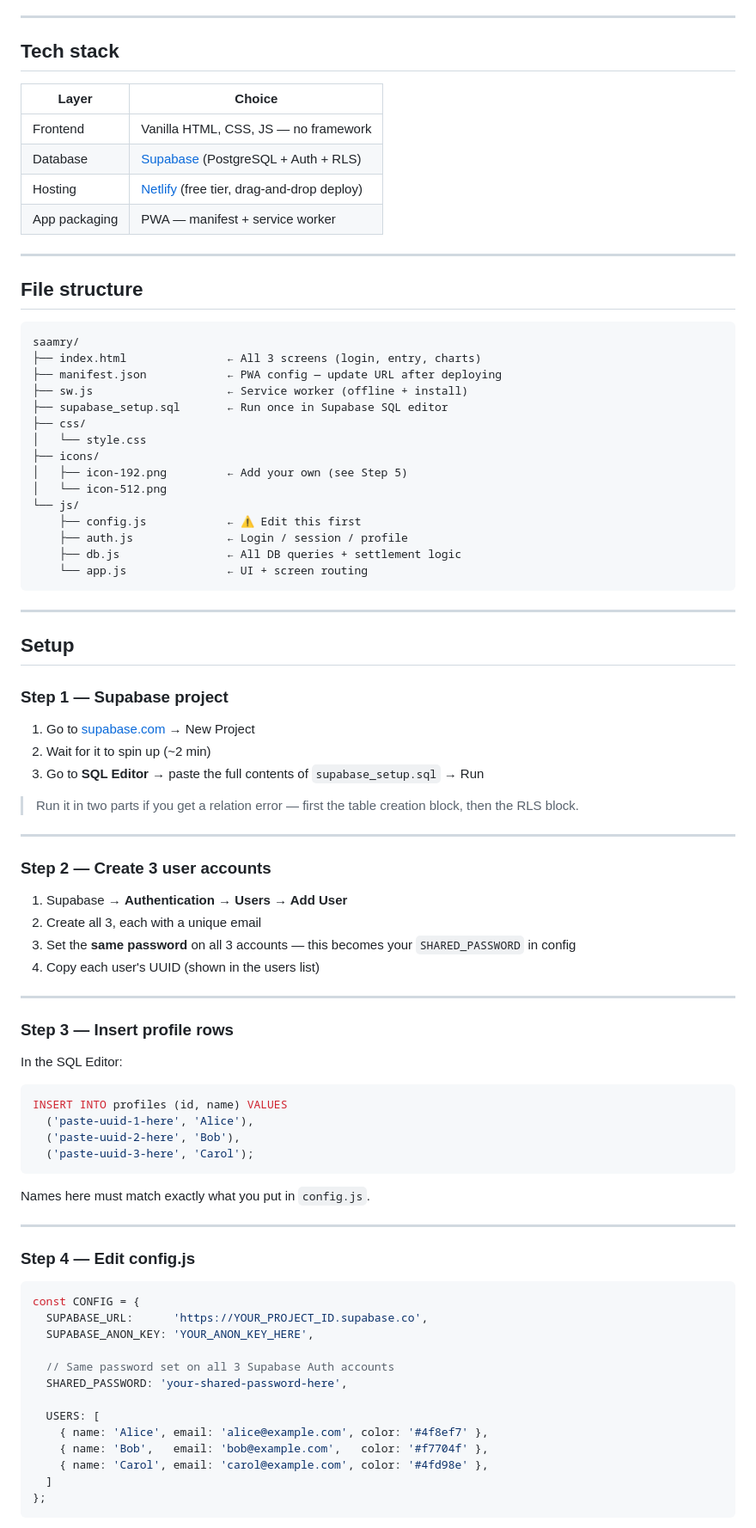
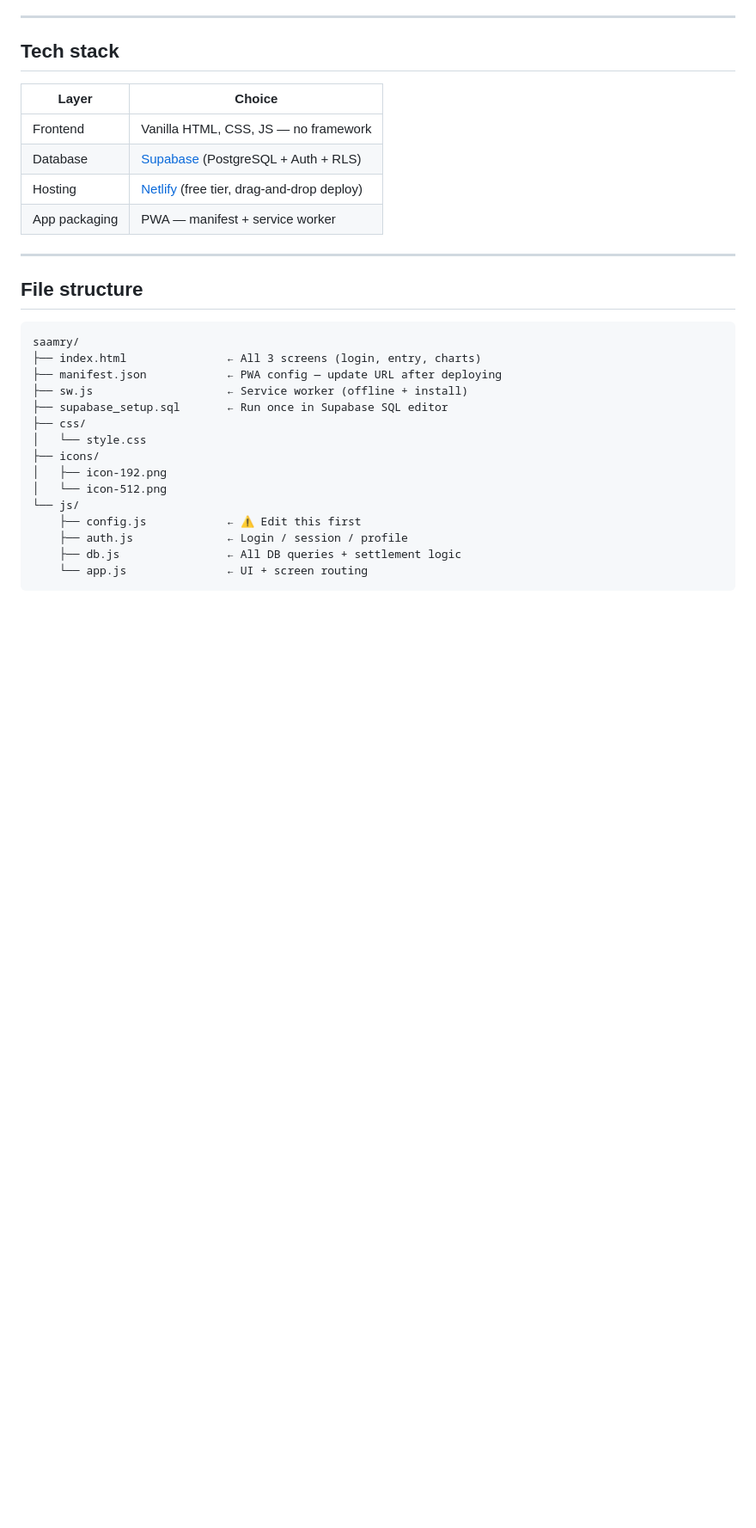
Before and after one commit to AdendorffL/Saamry, a Markdown page: README.md, the part around one of its changes. Shown at 86% size. Drawn GitHub-style; blank space fills up the shorter version.

Commit message:
Revise README with new screenshots and content updates
Updated README to enhance clarity and add screenshots section.

````diff
--- a/README.md
+++ b/README.md
@@ -42,7 +51,7 @@ saamry/
 ├── css/
 │   └── style.css
 ├── icons/
-│   ├── icon-192.png         ← Add your own (see Step 5)
+│   ├── icon-192.png
 │   └── icon-512.png
 └── js/
     ├── config.js            ← ⚠ Edit this first
@@ -50,60 +59,3 @@ saamry/
     ├── db.js                ← All DB queries + settlement logic
     └── app.js               ← UI + screen routing
 ```
-
----
-
-## Setup
-
-### Step 1 — Supabase project
-
-1. Go to [supabase.com](https://supabase.com) → New Project
-2. Wait for it to spin up (~2 min)
-3. Go to **SQL Editor** → paste the full contents of `supabase_setup.sql` → Run
-
-> Run it in two parts if you get a relation error — first the table creation block, then the RLS block.
-
----
-
-### Step 2 — Create 3 user accounts
-
-1. Supabase → **Authentication → Users → Add User**
-2. Create all 3, each with a unique email
-3. Set the **same password** on all 3 accounts — this becomes your `SHARED_PASSWORD` in config
-4. Copy each user's UUID (shown in the users list)
-
----
-
-### Step 3 — Insert profile rows
-
-In the SQL Editor:
-
-```sql
-INSERT INTO profiles (id, name) VALUES
-  ('paste-uuid-1-here', 'Alice'),
-  ('paste-uuid-2-here', 'Bob'),
-  ('paste-uuid-3-here', 'Carol');
-```
-
-Names here must match exactly what you put in `config.js`.
-
----
-
-### Step 4 — Edit config.js
-
-```js
-const CONFIG = {
-  SUPABASE_URL:      'https://YOUR_PROJECT_ID.supabase.co',
-  SUPABASE_ANON_KEY: 'YOUR_ANON_KEY_HERE',
-
-  // Same password set on all 3 Supabase Auth accounts
-  SHARED_PASSWORD: 'your-shared-password-here',
-
-  USERS: [
-    { name: 'Alice', email: 'alice@example.com', color: '#4f8ef7' },
-    { name: 'Bob',   email: 'bob@example.com',   color: '#f7704f' },
-    { name: 'Carol', email: 'carol@example.com', color: '#4fd98e' },
-  ]
-};
-```
-
````
Also changed, not shown: other parts of README.md (+19 -36 lines).
